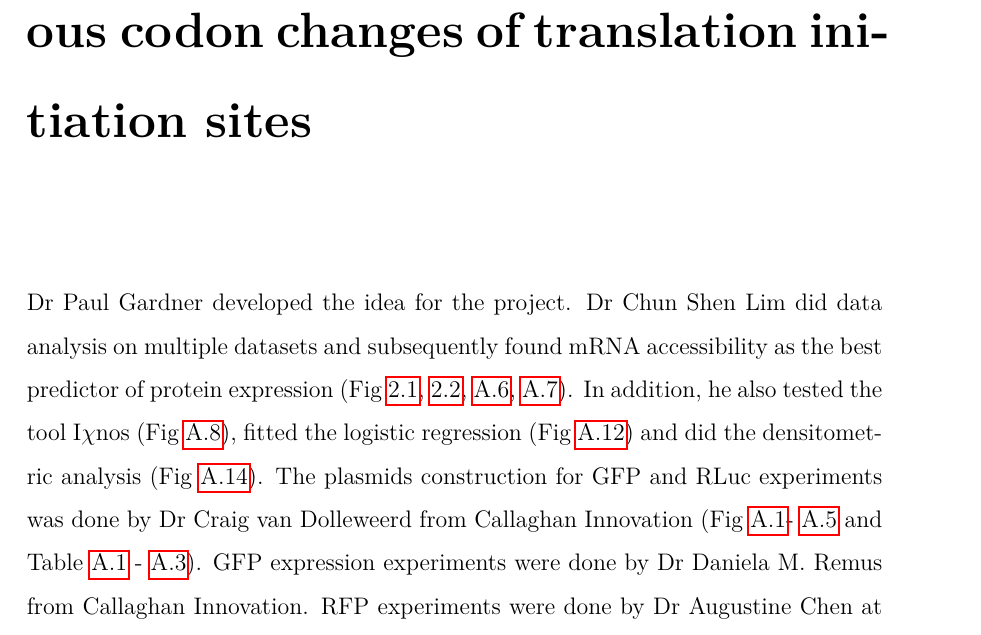
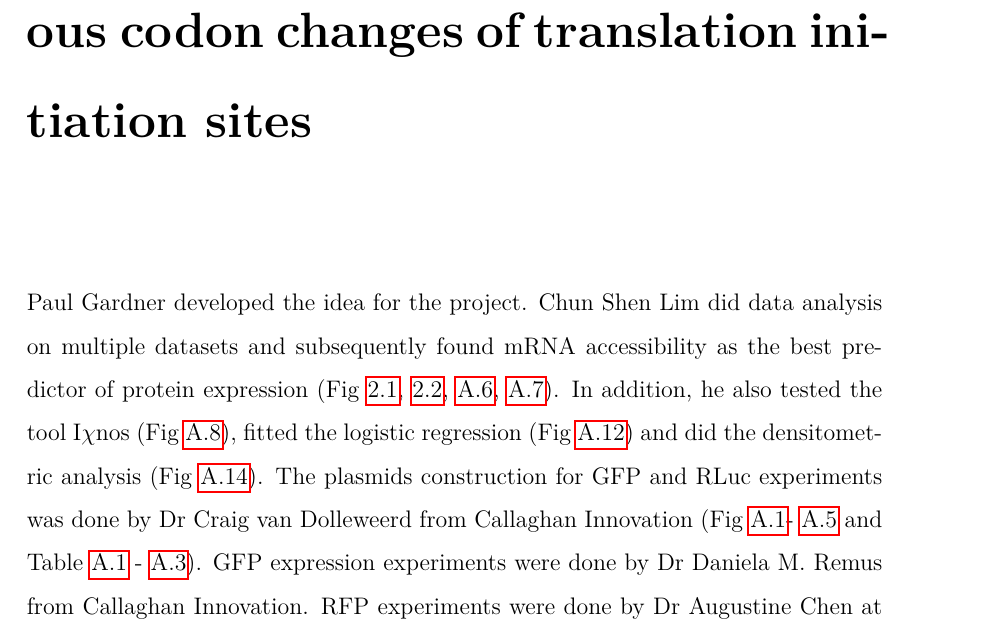
Before and after one commit to bkb3/PhD-thesis, a LaTeX thesis (main.tex, which reads chapters/TIsigner/tisigner.tex): part of page 44 of 187, cut so that both start at the same text. Compiled offline with pdfLaTeX.

Commit message:
txs auto checkin

```diff
--- a/chapters/TIsigner/tisigner.tex
+++ b/chapters/TIsigner/tisigner.tex
@@ -1,4 +1,4 @@
-Dr Paul Gardner developed the idea for the project. Dr Chun Shen Lim did data analysis on multiple datasets and subsequently found mRNA accessibility as the best predictor of protein expression (Fig \ref{fig:tisigner_fig1}, \ref{fig:tisigner_fig2}, \ref{fig:appendix_TIsigner_S6}, \ref{fig:appendix_TIsigner_S7}). In addition, he also tested the tool I$\chi$nos (Fig \ref{fig:appendix_TIsigner_S8}), fitted the logistic regression  (Fig \ref{fig:appendix_TIsigner_S12}) and did the densitometric analysis (Fig \ref{fig:appendix_TIsigner_S14}). The plasmids construction for GFP and RLuc experiments was done by Dr Craig van Dolleweerd from Callaghan Innovation (Fig \ref{fig:appendix_TIsigner_S1}- \ref{fig:appendix_TIsigner_S5} and Table \ref{tab:appendix_TIsigner_T1} - \ref{tab:appendix_TIsigner_T3}). GFP expression experiments were done by Dr Daniela M. Remus from Callaghan Innovation. RFP experiments were done by Dr Augustine Chen at the University of Otago. All the remaining figures and data analysis, simulations and development of TIsigner tool (both command line \href{https://github.com/Gardner-BinfLab/TIsigner/tree/master/TIsigner\_cmd}{https://github.com/Gardner-BinfLab/TIsigner/tree/master/TIsigner\_cmd} and web server \href{https://tisigner.com/tisigner}{https://tisigner.com/tisigner}) was done by me. Dr Paul Gardner and Dr Chun Shen Lim provided supervision and feedback.
+Paul Gardner developed the idea for the project. Chun Shen Lim did data analysis on multiple datasets and subsequently found mRNA accessibility as the best predictor of protein expression (Fig \ref{fig:tisigner_fig1}, \ref{fig:tisigner_fig2}, \ref{fig:appendix_TIsigner_S6}, \ref{fig:appendix_TIsigner_S7}). In addition, he also tested the tool I$\chi$nos (Fig \ref{fig:appendix_TIsigner_S8}), fitted the logistic regression  (Fig \ref{fig:appendix_TIsigner_S12}) and did the densitometric analysis (Fig \ref{fig:appendix_TIsigner_S14}). The plasmids construction for GFP and RLuc experiments was done by Dr Craig van Dolleweerd from Callaghan Innovation (Fig \ref{fig:appendix_TIsigner_S1}- \ref{fig:appendix_TIsigner_S5} and Table \ref{tab:appendix_TIsigner_T1} - \ref{tab:appendix_TIsigner_T3}). GFP expression experiments were done by Dr Daniela M. Remus from Callaghan Innovation. RFP experiments were done by Dr Augustine Chen at the University of Otago. All the remaining figures and data analysis, simulations and development of TIsigner tool (both command line \href{https://github.com/Gardner-BinfLab/TIsigner/tree/master/TIsigner\_cmd}{https://github.com/Gardner-BinfLab/TIsigner/tree/master/TIsigner\_cmd} and web server \href{https://tisigner.com/tisigner}{https://tisigner.com/tisigner}) was done by me. Dr Paul Gardner and Dr Chun Shen Lim provided supervision and feedback.
 
 \section{Abstract}
 Recombinant protein production is a key process in generating proteins of interest in the pharmaceutical industry and biomedical research. However, about 50\% of recombinant proteins fail to be expressed in a variety of host cells. To address this problem, we have modified up to the first nine codons of messenger RNAs with synonymous substitutions and showed that protein levels can be tuned. These modifications alter the ‘accessibility’ of translation initiation sites. We have also revealed the dynamics between accessibility, gene expression, and turnovers using a coarse-grained simulation.
```
